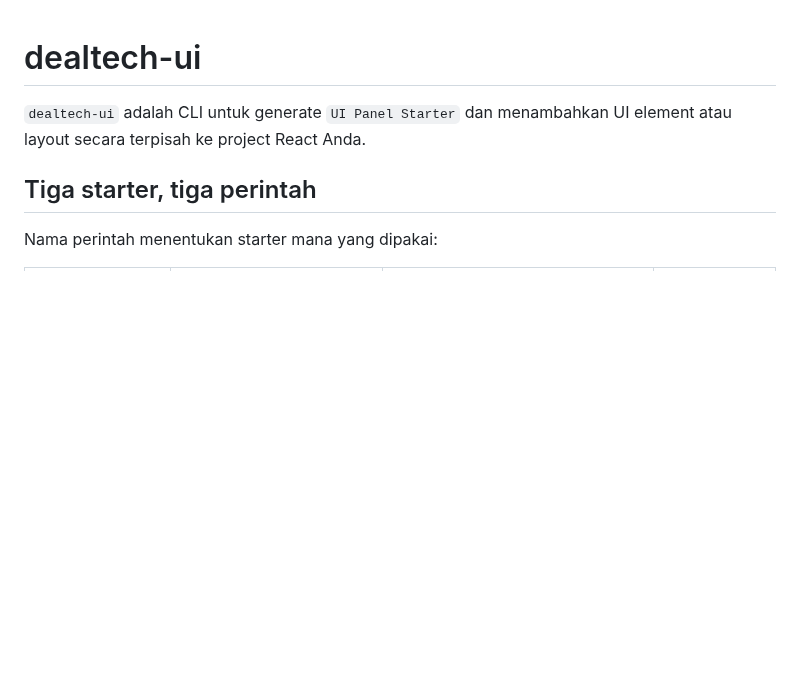
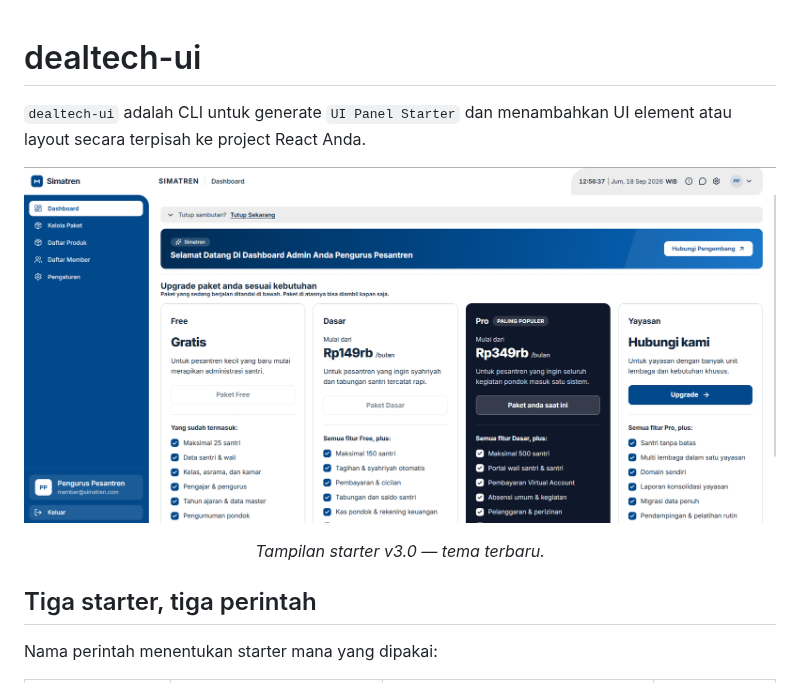
Before and after one commit to Deal-Tech/dealtech-ui, a Markdown page: README.md, the part around the change. Drawn GitHub-style; pictures changed too: docs/tampilan-v3.png (added); blank space fills up the shorter version.

Commit message:
add screenshot tampilan v3 di readme

```diff
--- a/README.md
+++ b/README.md
@@ -1,6 +1,10 @@
 # dealtech-ui
 
 `dealtech-ui` adalah CLI untuk generate `UI Panel Starter` dan menambahkan UI element atau layout secara terpisah ke project React Anda.
+
+![Dashboard admin starter v3.0 — sidebar biru, header putih, kartu paket](docs/tampilan-v3.png)
+
+<p align="center"><em>Tampilan starter v3.0 — tema terbaru.</em></p>
 
 ## Tiga starter, tiga perintah
 
```
